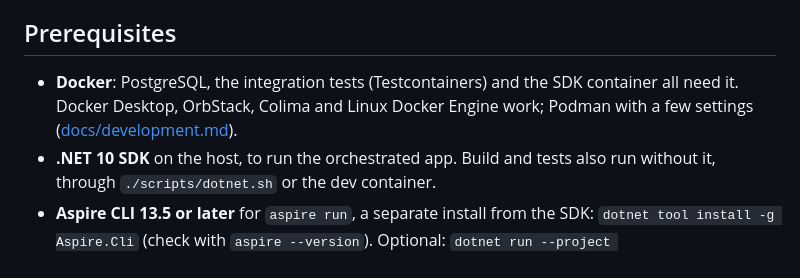
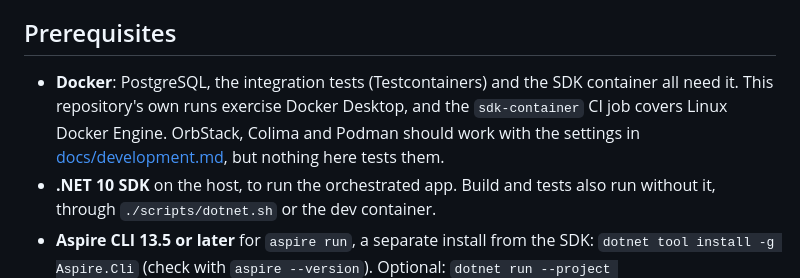
Before and after one commit to Revazi1st/Trellis, a Markdown page: README.md, the part around the change. Drawn GitHub-style.

```diff
--- a/README.md
+++ b/README.md
@@ -38,8 +38,10 @@ Hyphens, spaces and underscores become underscores in namespaces (`acme-shop`
 ## Prerequisites
 
 - **Docker**: PostgreSQL, the integration tests (Testcontainers) and the SDK container all need it.
-  Docker Desktop, OrbStack, Colima and Linux Docker Engine work; Podman with a few settings
-  ([docs/development.md](docs/development.md#docker-engines-other-than-docker-desktop)).
+  This repository's own runs exercise Docker Desktop, and the `sdk-container` CI job covers Linux
+  Docker Engine. OrbStack, Colima and Podman should work with the settings in
+  [docs/development.md](docs/development.md#docker-engines-other-than-docker-desktop), but nothing
+  here tests them.
 - **.NET 10 SDK** on the host, to run the orchestrated app. Build and tests also run without it,
   through `./scripts/dotnet.sh` or the dev container.
 - **Aspire CLI 13.5 or later** for `aspire run`, a separate install from the SDK:
```
Also changed, not shown: docs/development.md (+3 -2 lines).
